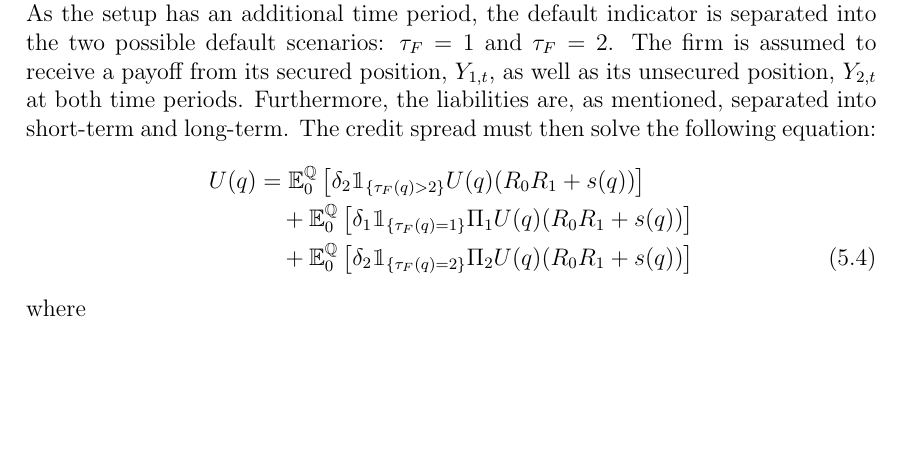
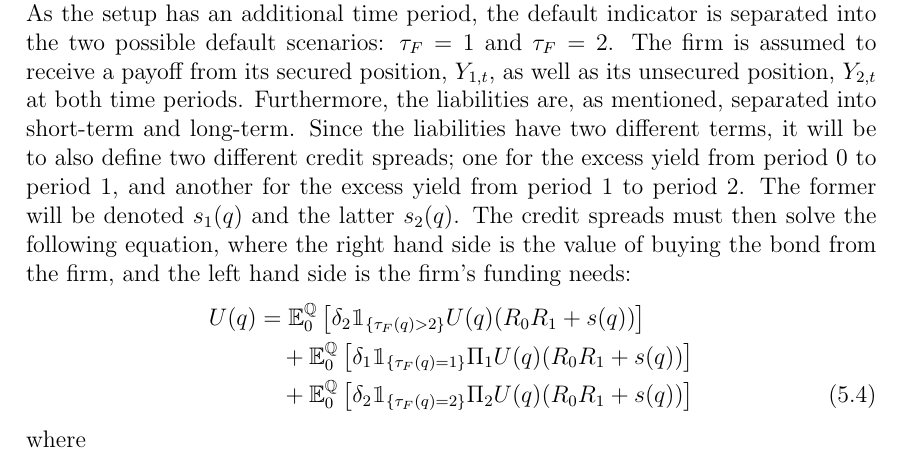
Before and after one commit to sebastianbaltser/master-thesis, a LaTeX thesis (thesis/main.tex, which reads thesis/content/body-matter/swap-contract/valuation-framework.tex): part of page 56 of 59, cut so that both start at the same text, the shorter picture padded with empty space. Compiled offline with pdfLaTeX.

Commit message:
Introduce the idea of two credit spreads

```diff
--- a/thesis/content/body-matter/swap-contract/valuation-framework.tex
+++ b/thesis/content/body-matter/swap-contract/valuation-framework.tex
@@ -99,7 +99,14 @@
         $\tau_F = 1$ and $\tau_F = 2$.
         The firm is assumed to receive a payoff from its secured position, $Y_{1,t}$, as well as its unsecured position, $Y_{2,t}$ at both time periods.
         Furthermore, the liabilities are, as mentioned, separated into short-term and long-term.
-        The credit spread must then solve the following equation:
+        Since the liabilities have two different terms,
+        it will be to also define two different credit spreads;
+        one for the excess yield from period 0 to period 1,
+        and another for the excess yield from period 1 to period 2.
+        The former will be denoted $s_{1}(q)$ and the latter $s_{2}(q)$.
+        The credit spreads must then solve the following equation,
+        where the right hand side is the value of buying the bond from the firm,
+        and the left hand side is the firm's funding needs:
         \begin{align}
             U(q)
             &=
```
